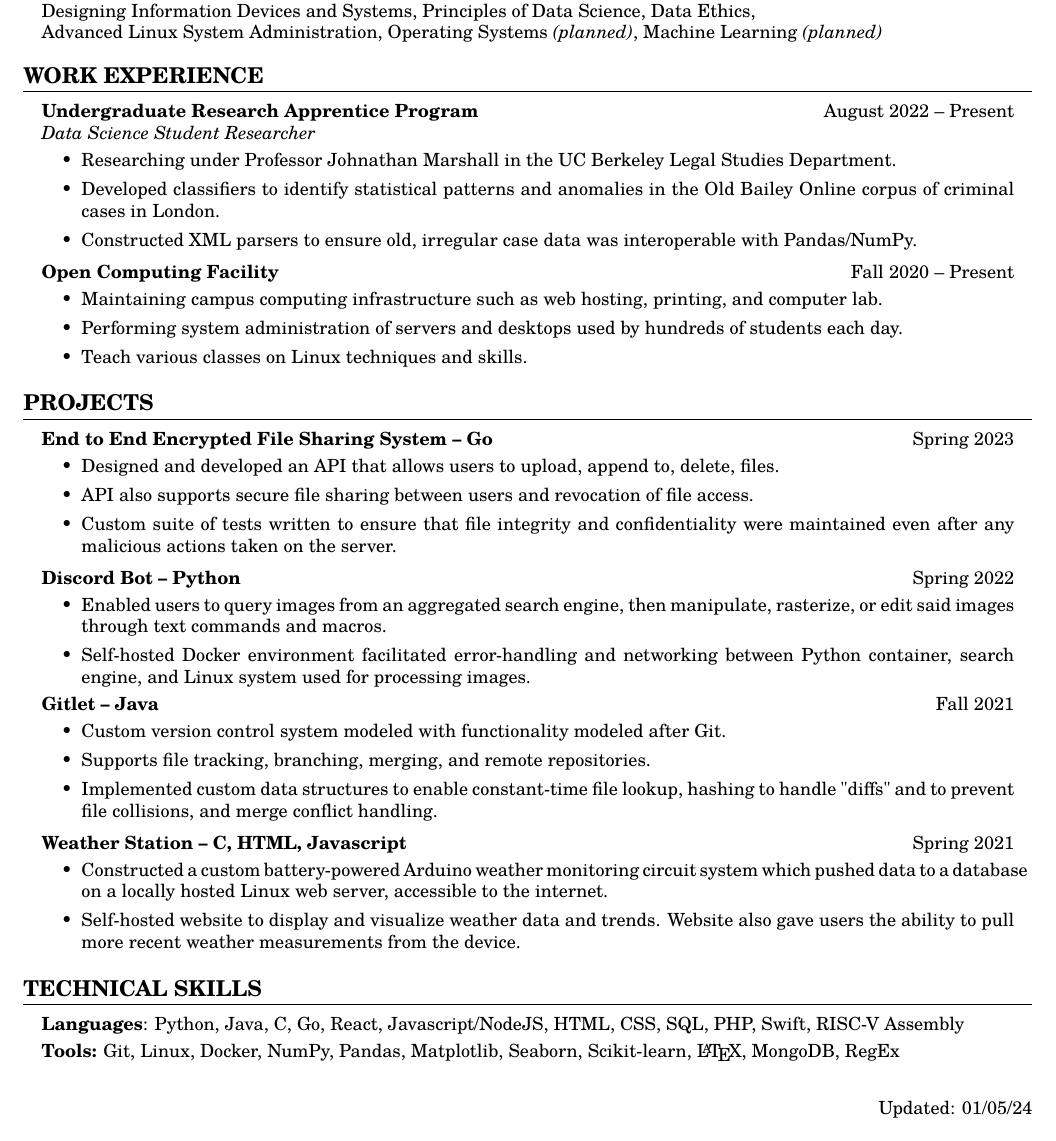
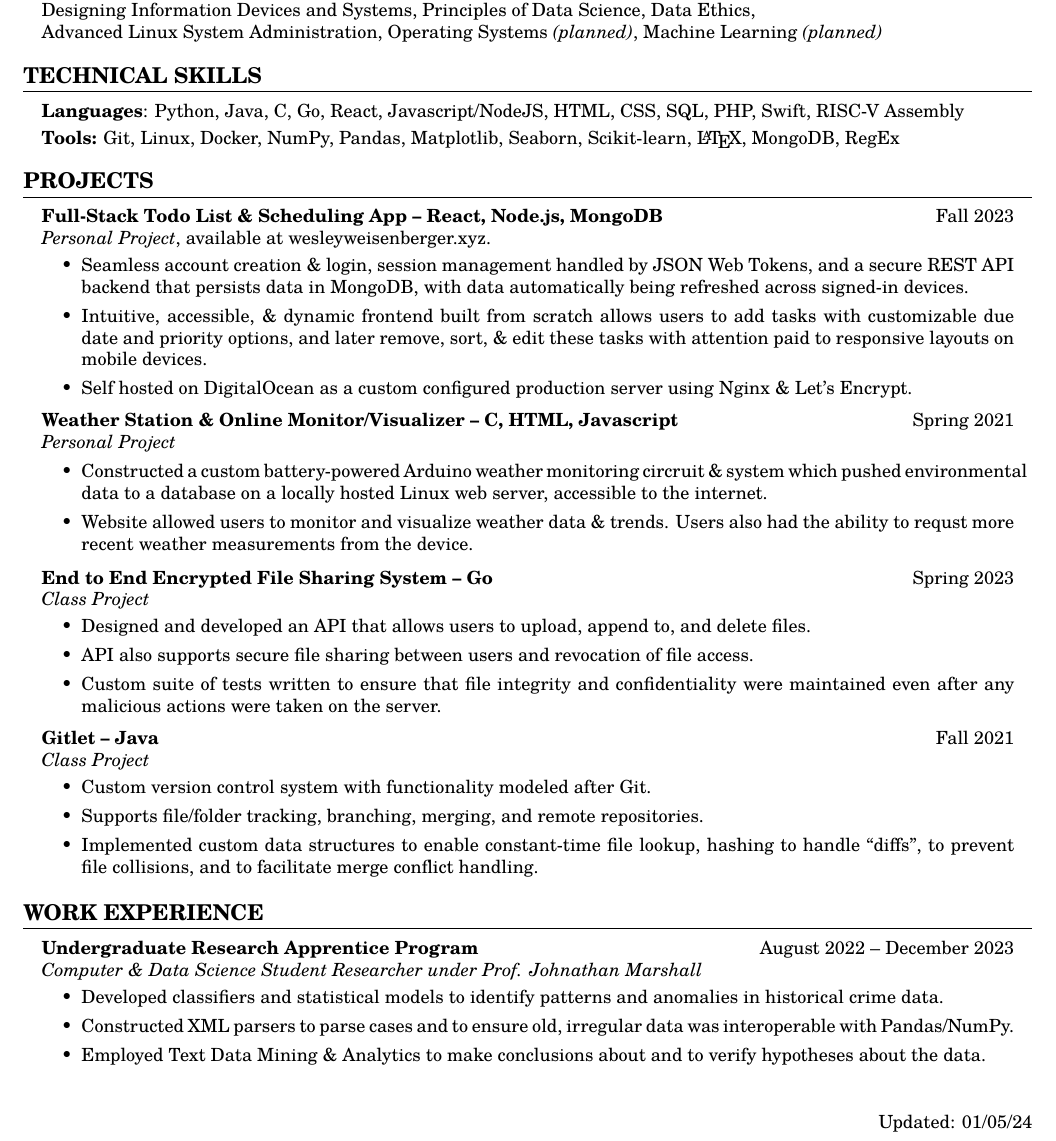
Before and after one commit to wesleynw/resume-tex, a LaTeX CV (resume.tex): part of the page, cut so that both start at the same text. Compiled offline with pdfLaTeX.

Commit message:
add todolist app, other changes

```diff
--- a/resume.tex
+++ b/resume.tex
@@ -87,81 +88,6 @@
 
 \end{adjustwidth}
 
-
-\header{WORK EXPERIENCE}
-
-\begin{adjustwidth}{1em}{1em}
-
-
-    \textbf{Undergraduate Research Apprentice Program} \hfill August 2022 -- Present
-    \\ \textit{Data Science Student Researcher}
-    \begin{itemize}
-        \item Researching under Professor Johnathan Marshall in the UC Berkeley Legal Studies Department.
-        \item Developed classifiers to identify statistical patterns and anomalies in the Old Bailey Online corpus of criminal cases in London.
-        \item Constructed XML parsers to ensure old, irregular case data was interoperable with Pandas/NumPy.
-    \end{itemize}
-
-    \vspace{1mm}
-
-    % \textbf{UC Berkeley Division of Computing, Data Science, and Society} \hfill August 2021 -- May 2022
-    % \\ \textit{Data 8 (Data Science Foundations) Academic Intern}
-    % \begin{itemize}
-    %     \item Assisted 30+ students in weekly labs with debugging and reinforcing programming concepts.
-    %     \item Prepared and presented enrichment material for students to guide development in mastering data science problems.
-    %     \item Topics included regression, classification algorithms, probabilistic distributions, SQL, and sampling methods.
-    % \end{itemize}
-
-    \textbf{Open Computing Facility} \hfill Fall 2020 -- Present
-    \begin{itemize}
-        \item Maintaining campus computing infrastructure such as web hosting, printing, and computer lab.
-        \item Performing system administration of servers and desktops used by hundreds of students each day.
-        \item Teach various classes on Linux techniques and skills.
-    \end{itemize}
-
-
-\end{adjustwidth}
-
-
-
-\header{PROJECTS}
-
-\begin{adjustwidth}{1em}{1em}
-
-    \textbf{End to End Encrypted File Sharing System -- Go} \hfill Spring 2023
-    \begin{itemize}
-        \item Designed and developed an API that allows users to upload, append to, delete, files.
-        \item API also supports secure file sharing between users and revocation of file access.
-        \item Custom suite of tests written to ensure that file integrity and confidentiality were maintained even after any malicious actions taken on the server.
-    \end{itemize}
-
-    \vspace{1mm}
-
-    \textbf{Discord Bot -- Python} \hfill Spring 2022
-    \begin{itemize}
-        \item Enabled users to query images from an aggregated search engine, then manipulate, rasterize, or edit said images through text commands and macros.
-        \item Self-hosted Docker environment facilitated error-handling and networking between Python container, search engine, and Linux system used for processing images.
-    \end{itemize}
-
-    \textbf{Gitlet -- Java} \hfill Fall 2021
-    \begin{itemize}
-        \item Custom version control system modeled with functionality modeled after Git.
-        \item Supports file tracking, branching, merging, and remote repositories.
-        \item Implemented custom data structures to enable constant-time file lookup, hashing to handle "diffs" and to prevent file collisions, and merge conflict handling.
-    \end{itemize}
-
-    \vspace{1mm}
-
-    \noindent \textbf{Weather Station -- C, HTML, Javascript} \hfill Spring 2021
-    \begin{itemize}
-        \item Constructed a custom battery-powered Arduino weather monitoring circuit system which pushed data to a database on a locally hosted Linux web server, accessible to the internet.
-        \item Self-hosted website to display and visualize weather data and trends. Website also gave users the ability to pull more recent weather measurements from the device.
-    \end{itemize}
-
-
-\end{adjustwidth}
-
-
-
 \header{TECHNICAL SKILLS}
 
 \begin{adjustwidth}{1em}{1em}
@@ -175,6 +101,89 @@
 \end{adjustwidth}
 
 
+\header{PROJECTS}
+
+\begin{adjustwidth}{1em}{1em}
+
+
+
+    \textbf{Full-Stack Todo List \& Scheduling App -- React, Node.js, MongoDB} \hfill Fall 2023
+
+    \textit{Personal Project}, available at \href{https://wesleyweisenberger.xyz}{wesleyweisenberger.xyz}.
+    \begin{itemize}
+        \item Seamless account creation \& login, session management handled by JSON Web Tokens, and a secure REST API backend that persists data in MongoDB, with data automatically being refreshed across signed-in devices.
+        \item Intuitive, accessible, \& dynamic frontend built from scratch allows users to add tasks with customizable due date and priority options, and later remove, sort, \& edit these tasks with attention paid to responsive layouts on mobile devices.
+        \item Self hosted on DigitalOcean as a custom configured production server using Nginx \& Let's Encrypt.
+    \end{itemize}
+
+
+
+    \vspace{1mm}
+
+
+
+    \noindent \textbf{Weather Station \& Online Monitor/Visualizer -- C, HTML, Javascript} \hfill Spring 2021
+
+    \textit{Personal Project}
+
+    \begin{itemize}
+        \item Constructed a custom battery-powered Arduino weather monitoring circruit \& system which pushed environmental data to a database on a locally hosted Linux web server, accessible to the internet.
+        \item Website allowed users to monitor and visualize weather data \& trends. Users also had the ability to requst more recent weather measurements from the device.
+    \end{itemize}
+
+
+
+    \vspace{1mm}
+
+
+
+    \textbf{End to End Encrypted File Sharing System -- Go} \hfill Spring 2023
+
+    \textit{Class Project}
+    \begin{itemize}
+        \item Designed and developed an API that allows users to upload, append to, and delete files.
+        \item API also supports secure file sharing between users and revocation of file access.
+        \item Custom suite of tests written to ensure that file integrity and confidentiality were maintained even after any malicious actions were taken on the server.
+    \end{itemize}
+
+    \vspace{1mm}
+
+    \textbf{Gitlet -- Java} \hfill Fall 2021
+
+    \textit{Class Project}
+    \begin{itemize}
+        \item Custom version control system with functionality modeled after Git.
+        \item Supports file/folder tracking, branching, merging, and remote repositories.
+        \item Implemented custom data structures to enable constant-time file lookup, hashing to handle ``diffs'', to prevent file collisions, and to facilitate merge conflict handling.
+    \end{itemize}
+
+
+
+
+
+\end{adjustwidth}
+
+
+\header{WORK EXPERIENCE}
+
+\begin{adjustwidth}{1em}{1em}
+
+
+    \textbf{Undergraduate Research Apprentice Program} \hfill August 2022 -- December 2023
+    \\ \textit{Computer \& Data Science Student Researcher under Prof. Johnathan Marshall}
+    \begin{itemize}
+        % \item Researching under Professor Johnathan Marshall in the UC Berkeley Legal Studies Department.
+        \item Developed classifiers and statistical models to identify patterns and anomalies in historical crime data.
+        \item Constructed XML parsers to parse cases and to ensure old, irregular data was interoperable with Pandas/NumPy.
+        \item Employed Text Data Mining \& Analytics to make conclusions about and to verify hypotheses about the data.
+    \end{itemize}
+
+    \vspace{1mm}
+
+\end{adjustwidth}
+
+
+
 \fancyfoot[R]{Updated: \today}
 
 
```
Also changed, not shown: snippets.txt (+9 -1 lines), Resume.pdf, Wesley_Weisenberger_resume.pdf, resume.tex (3 more changed lines).
